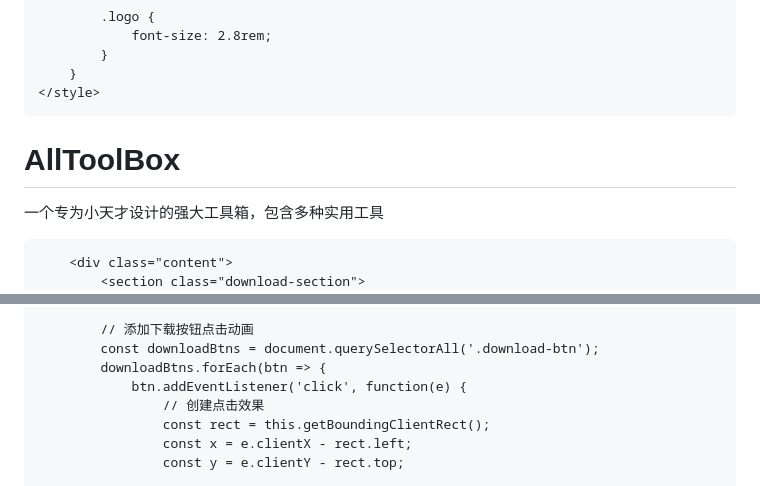
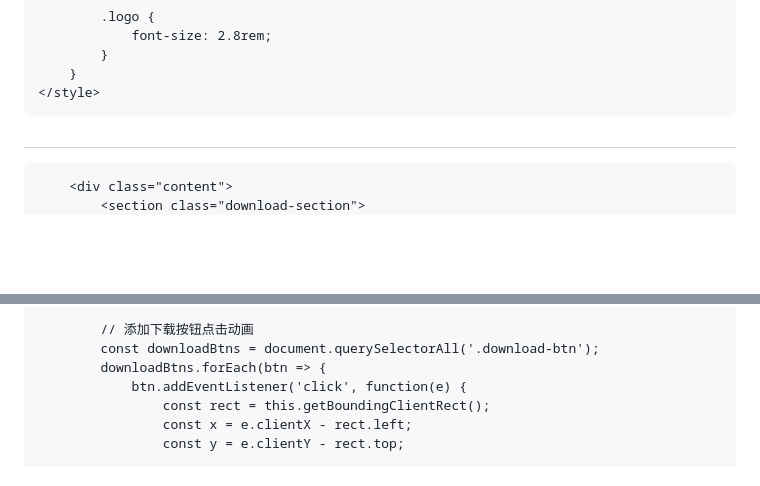
Before and after one commit to xgj236/AllToolBox, a Markdown page: README.md, 2 parts joined by grey strips. Drawn GitHub-style; blank space fills up the shorter version.

```diff
--- a/README.md
+++ b/README.md
@@ -222,8 +222,8 @@
             <div class="logo">
                 <i class="fas fa-toolbox"></i>
             </div>
-            <h1>AllToolBox</h1>
-            <p class="tagline">一个专为小天才设计的强大工具箱，包含多种实用工具</p>
+            <h1 id="appTitle"></h1>
+            <p class="tagline" id="appDescription"></p>
         </header>
 
         <div class="content">
@@ -274,7 +340,6 @@
             const downloadBtns = document.querySelectorAll('.download-btn');
             downloadBtns.forEach(btn => {
                 btn.addEventListener('click', function(e) {
-                    // 创建点击效果
                     const rect = this.getBoundingClientRect();
                     const x = e.clientX - rect.left;
                     const y = e.clientY - rect.top;
```
Also changed, not shown: other parts of README.md (+83 -17 lines).
